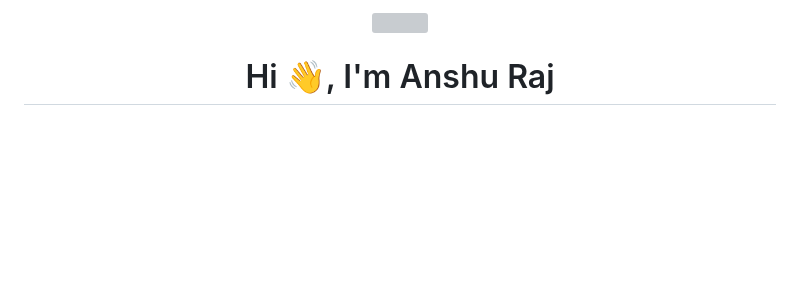
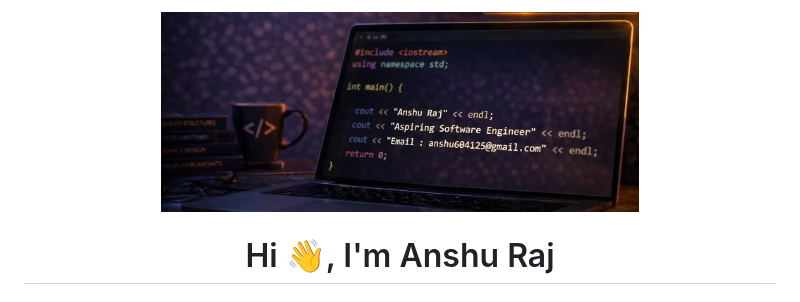
Before and after one commit to anshu-raj-6041/anshu-raj-6041, a Markdown page: README.md, the part around the change. GitHub-like rendering; pictures changed too: HO.png (added); blank space fills up the shorter version; grey boxes are pictures that could not be loaded.

```diff
--- a/README.md
+++ b/README.md
@@ -1,5 +1,5 @@
 <div align="center">
-  <img height="200" src="JK.png"  />
+  <img height="200" src="HO.png"  />
 </div>
 
 ###
```
